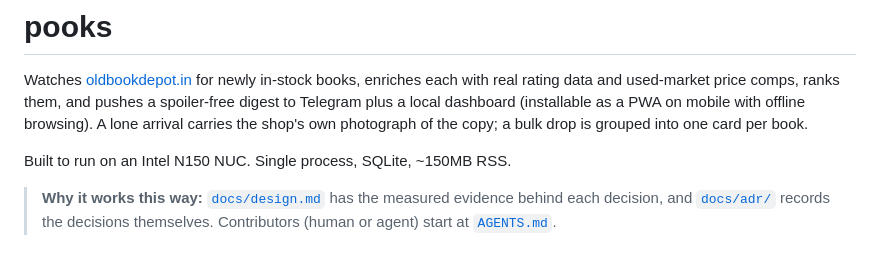
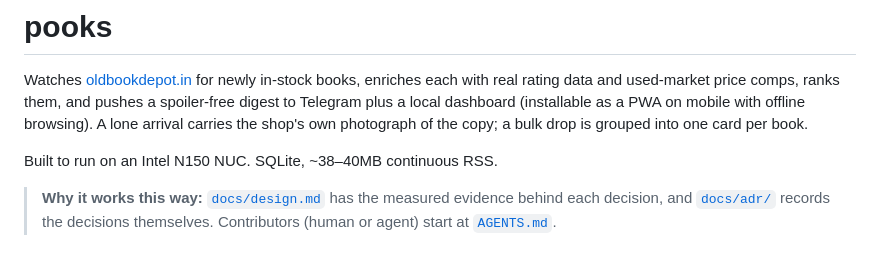
Before and after one commit to jnishwanth/pooks, a Markdown page: README.md, the part around the change. GitHub-like rendering.

```diff
--- a/README.md
+++ b/README.md
@@ -6,7 +6,7 @@ pushes a spoiler-free digest to Telegram plus a local dashboard (installable as
 a PWA on mobile with offline browsing). A lone arrival carries the shop's own
 photograph of the copy; a bulk drop is grouped into one card per book.
 
-Built to run on an Intel N150 NUC. Single process, SQLite, ~150MB RSS.
+Built to run on an Intel N150 NUC. SQLite, ~38–40MB continuous RSS.
 
 > **Why it works this way:** [`docs/design.md`](docs/design.md) has the measured
 > evidence behind each decision, and [`docs/adr/`](docs/adr/) records the decisions
```
Also changed, not shown: docs/design.md (+2 -2 lines).
